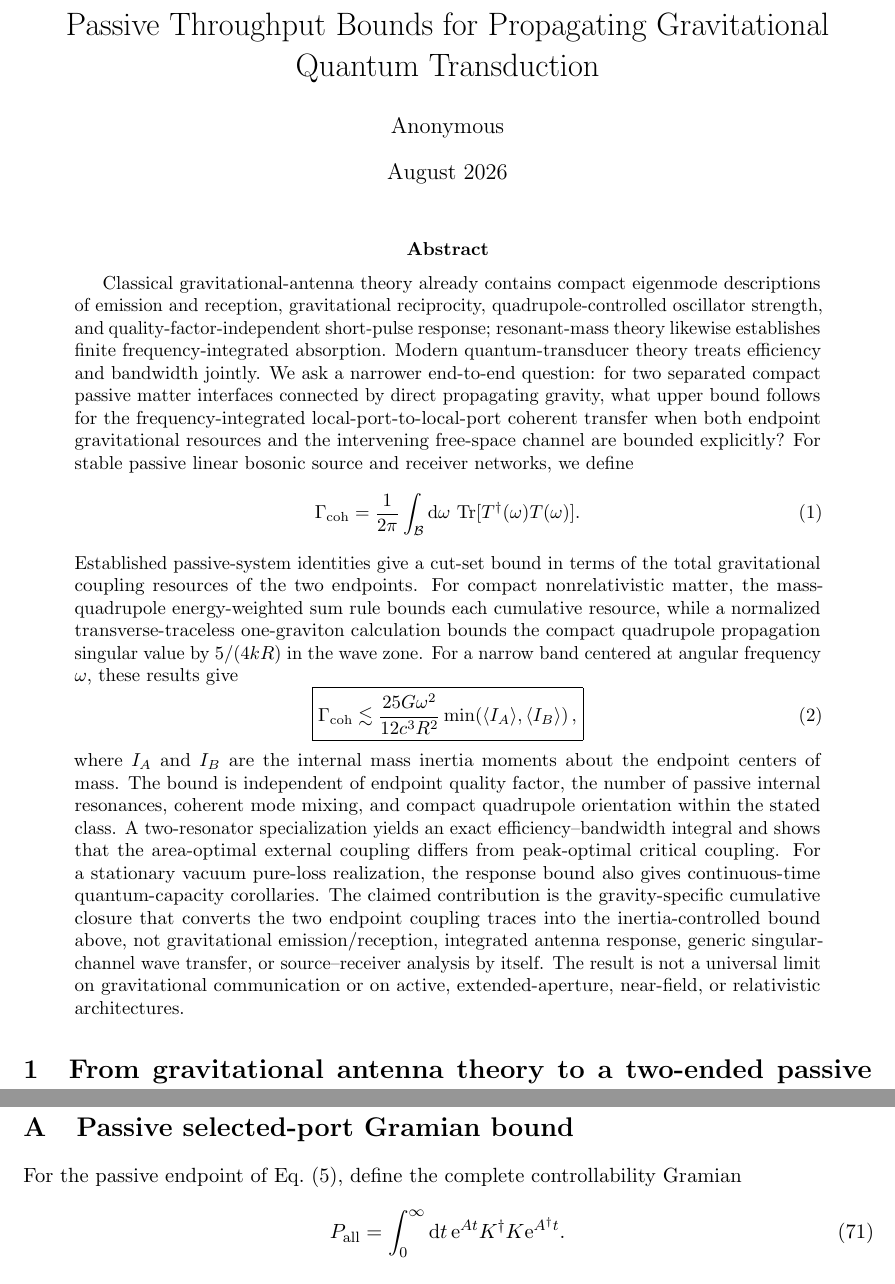
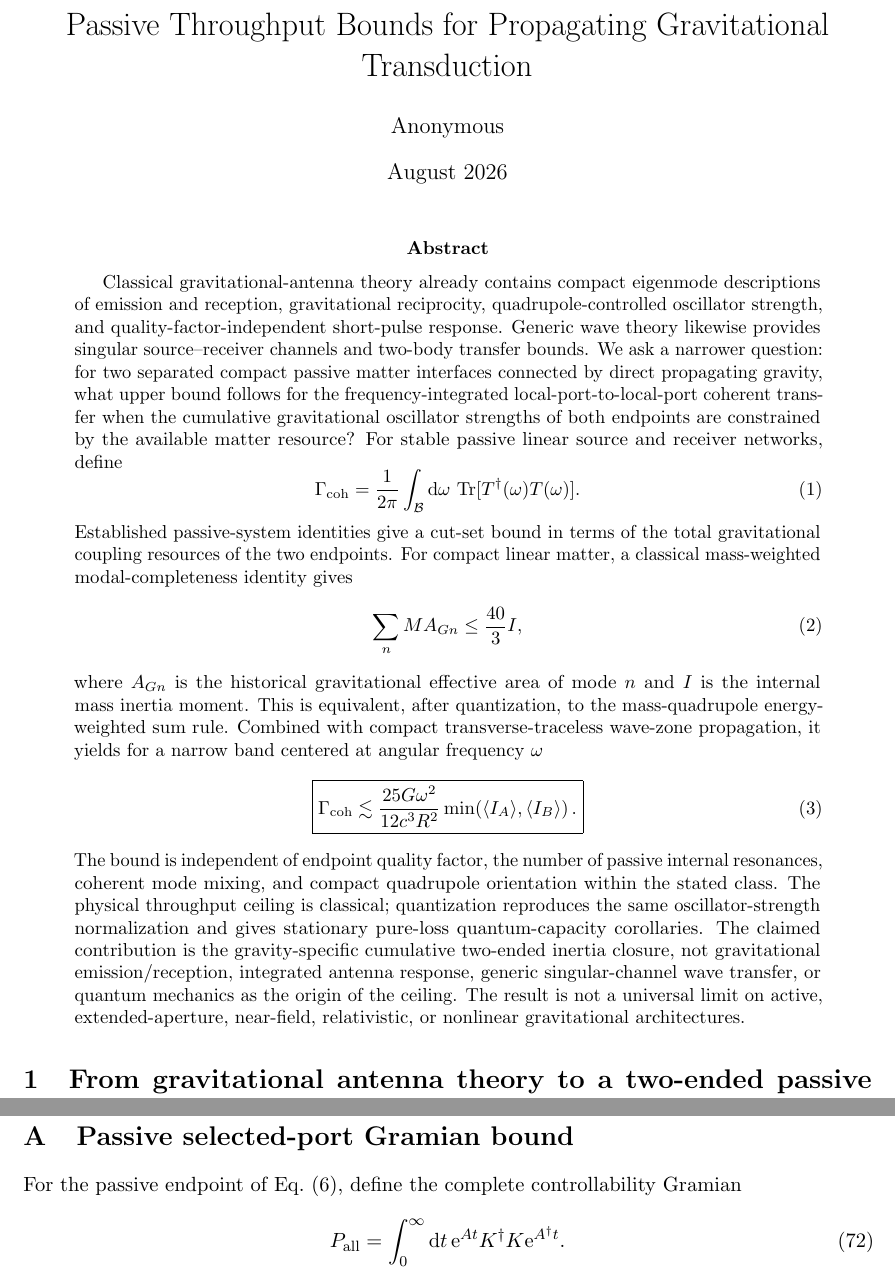
Before and after one commit to Kajin-0/gedanken, a LaTeX paper (experiments/02-passive-gravitational-throughput/manuscript_v1/main.tex): two parts of pages 1 and 12 of 15, joined at a grey line, cut so that both start at the same text. Compiled offline with pdfLaTeX.

Commit message:
Reframe Experiment 02 as classical throughput theorem

```diff
--- a/experiments/02-passive-gravitational-throughput/manuscript_v1/main.tex
+++ b/experiments/02-passive-gravitational-throughput/manuscript_v1/main.tex
@@ -16,7 +16,7 @@
 \newtheorem{lemma}{Lemma}
 \newtheorem{proposition}{Proposition}
 
-\title{Passive Throughput Bounds for Propagating Gravitational Quantum Transduction}
+\title{Passive Throughput Bounds for Propagating Gravitational Transduction}
 \author{Anonymous}
 \date{August 2026}
 
@@ -24,22 +24,26 @@
 \maketitle
 
 \begin{abstract}
-Classical gravitational-antenna theory already contains compact eigenmode descriptions of emission and reception, gravitational reciprocity, quadrupole-controlled oscillator strength, and quality-factor-independent short-pulse response; resonant-mass theory likewise establishes finite frequency-integrated absorption. Modern quantum-transducer theory treats efficiency and bandwidth jointly. We ask a narrower end-to-end question: for two separated compact passive matter interfaces connected by direct propagating gravity, what upper bound follows for the frequency-integrated local-port-to-local-port coherent transfer when both endpoint gravitational resources and the intervening free-space channel are bounded explicitly? For stable passive linear bosonic source and receiver networks, we define
+Classical gravitational-antenna theory already contains compact eigenmode descriptions of emission and reception, gravitational reciprocity, quadrupole-controlled oscillator strength, and quality-factor-independent short-pulse response. Generic wave theory likewise provides singular source--receiver channels and two-body transfer bounds. We ask a narrower question: for two separated compact passive matter interfaces connected by direct propagating gravity, what upper bound follows for the frequency-integrated local-port-to-local-port coherent transfer when the cumulative gravitational oscillator strengths of both endpoints are constrained by the available matter resource? For stable passive linear source and receiver networks, define
 \begin{equation}
 \Gamma_{\rm coh}
 =\frac{1}{2\pi}\int_{\mathcal B}\dd\omega\,
 \Tr[T^\dagger(\omega)T(\omega)].
 \end{equation}
-Established passive-system identities give a cut-set bound in terms of the total gravitational coupling resources of the two endpoints. For compact nonrelativistic matter, the mass-quadrupole energy-weighted sum rule bounds each cumulative resource, while a normalized transverse-traceless one-graviton calculation bounds the compact quadrupole propagation singular value by $5/(4kR)$ in the wave zone. For a narrow band centered at angular frequency $\omega$, these results give
+Established passive-system identities give a cut-set bound in terms of the total gravitational coupling resources of the two endpoints. For compact linear matter, a classical mass-weighted modal-completeness identity gives
+\begin{equation}
+\sum_n M A_{Gn}\le \frac{40}{3}I,
+\end{equation}
+where $A_{Gn}$ is the historical gravitational effective area of mode $n$ and $I$ is the internal mass inertia moment. This is equivalent, after quantization, to the mass-quadrupole energy-weighted sum rule. Combined with compact transverse-traceless wave-zone propagation, it yields for a narrow band centered at angular frequency $\omega$
 \begin{equation}
 \boxed{
 \Gamma_{\rm coh}
 \lesssim
 \frac{25G\omega^2}{12c^3R^2}
-\min\!\left(\langle I_A\rangle,\langle I_B\rangle\right),
+\min\!\left(\langle I_A\rangle,\langle I_B\rangle\right).
 }
 \end{equation}
-where $I_A$ and $I_B$ are the internal mass inertia moments about the endpoint centers of mass. The bound is independent of endpoint quality factor, the number of passive internal resonances, coherent mode mixing, and compact quadrupole orientation within the stated class. A two-resonator specialization yields an exact efficiency--bandwidth integral and shows that the area-optimal external coupling differs from peak-optimal critical coupling. For a stationary vacuum pure-loss realization, the response bound also gives continuous-time quantum-capacity corollaries. The claimed contribution is the gravity-specific cumulative closure that converts the two endpoint coupling traces into the inertia-controlled bound above, not gravitational emission/reception, integrated antenna response, generic singular-channel wave transfer, or source--receiver analysis by itself. The result is not a universal limit on gravitational communication or on active, extended-aperture, near-field, or relativistic architectures.
+The bound is independent of endpoint quality factor, the number of passive internal resonances, coherent mode mixing, and compact quadrupole orientation within the stated class. The physical throughput ceiling is classical; quantization reproduces the same oscillator-strength normalization and gives stationary pure-loss quantum-capacity corollaries. The claimed contribution is the gravity-specific cumulative two-ended inertia closure, not gravitational emission/reception, integrated antenna response, generic singular-channel wave transfer, or quantum mechanics as the origin of the ceiling. The result is not a universal limit on active, extended-aperture, near-field, relativistic, or nonlinear gravitational architectures.
 \end{abstract}
 
 \input{sections/01_context}
```
